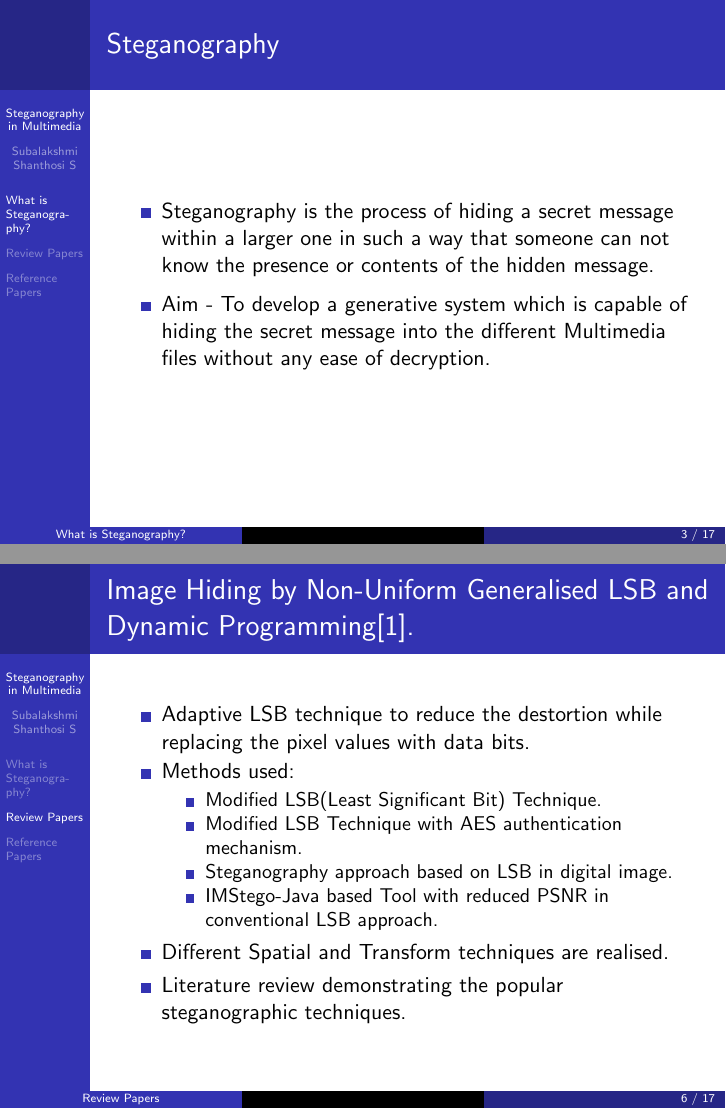
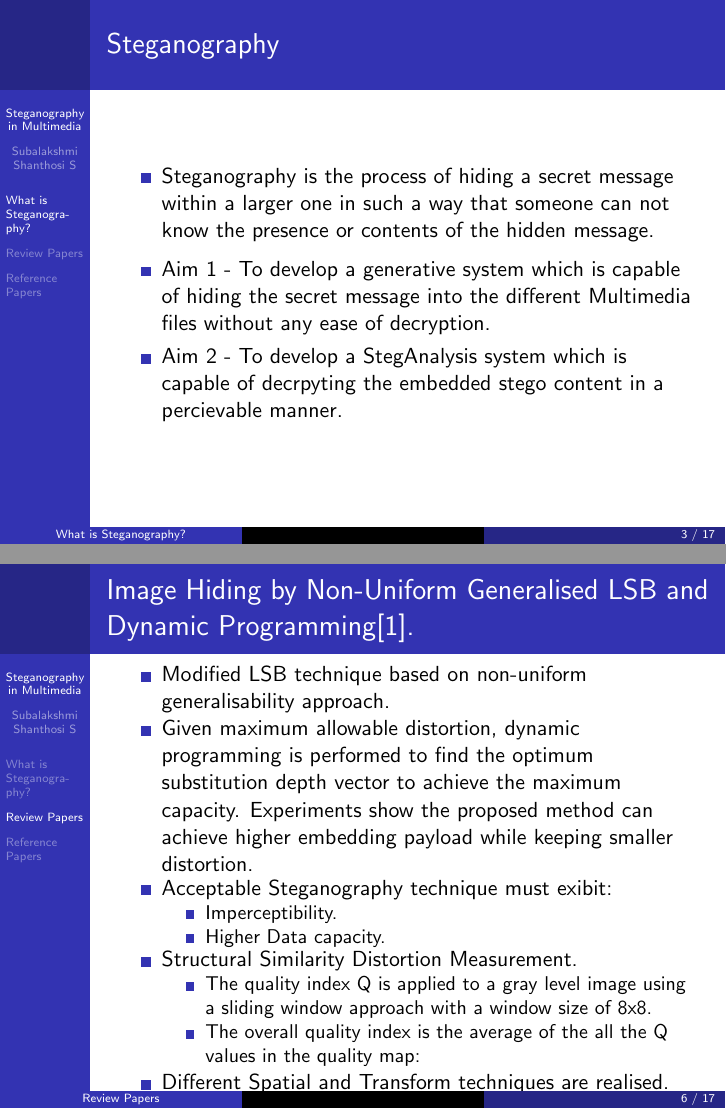
Before and after one commit to SubalakshmiShanthosi/DIPStegInMultimedia, LaTeX slides (SteganographyInMultimedia.tex): pages 3 and 6 of 19, joined at a grey line. Compiled offline with pdfLaTeX.

Commit message:
Adding DIP book

```diff
--- a/SteganographyInMultimedia.tex
+++ b/SteganographyInMultimedia.tex
@@ -69,7 +69,8 @@
  larger one in such a way that someone can not know the presence or contents of the hidden message. }
 \end{itemize}
 \begin{itemize}
- \item{Aim - To develop a generative system which is capable of hiding the secret message into the different Multimedia files without any ease of decryption.}
+ \item{Aim 1 - To develop a generative system which is capable of hiding the secret message into the different Multimedia files without any ease of decryption.}
+ \item{Aim 2 - To develop a StegAnalysis system which is capable of decrpyting the embedded stego content in a percievable manner.}
 \end{itemize}
 
 \end{frame}
@@ -98,13 +103,20 @@
 \begin{frame}
 \frametitle{Image Hiding by Non-Uniform Generalised LSB and Dynamic Programming[1].}
 \begin{itemize}
-	\item{Adaptive LSB technique to reduce the destortion while replacing the pixel values with data bits.}
-   \item{Methods used:}
+	\item{Modified LSB technique based on non-uniform generalisability approach.}
+	\item{Given maximum	allowable distortion, dynamic programming is performed to find the optimum substitution depth vector to achieve the maximum capacity. Experiments show the proposed method can achieve higher embedding payload while keeping smaller distortion.}
+   \item{Acceptable Steganography technique must exibit:}
    \begin{itemize}
-   	\item{Modified LSB(Least Significant Bit) Technique. }
-   	\item{Modified LSB Technique with AES authentication mechanism.  }
-   	\item{Steganography approach based on LSB in digital image.  }
-   	\item{IMStego-Java based Tool with reduced PSNR in conventional LSB approach. }
+   	\item{Imperceptibility. }
+   	\item{Higher Data capacity.}
+   \end{itemize}
+\item Structural Similarity Distortion Measurement.
+   \begin{itemize}
+   	\item {The quality index Q is applied to a gray level image using
+   		a sliding window approach with a window size of 8x8.}
+   	\item {The overall quality index is the average of the all
+   		the Q values in the quality map:}
+
    \end{itemize}
    \item{ Different Spatial and Transform techniques are realised.  }
    \item{Literature review demonstrating the popular steganographic techniques.}
```
Also changed, not shown: SteganographyInMultimedia.pdf, SteganographyInMultimedia.tex (10 more changed lines), 1 other file.
